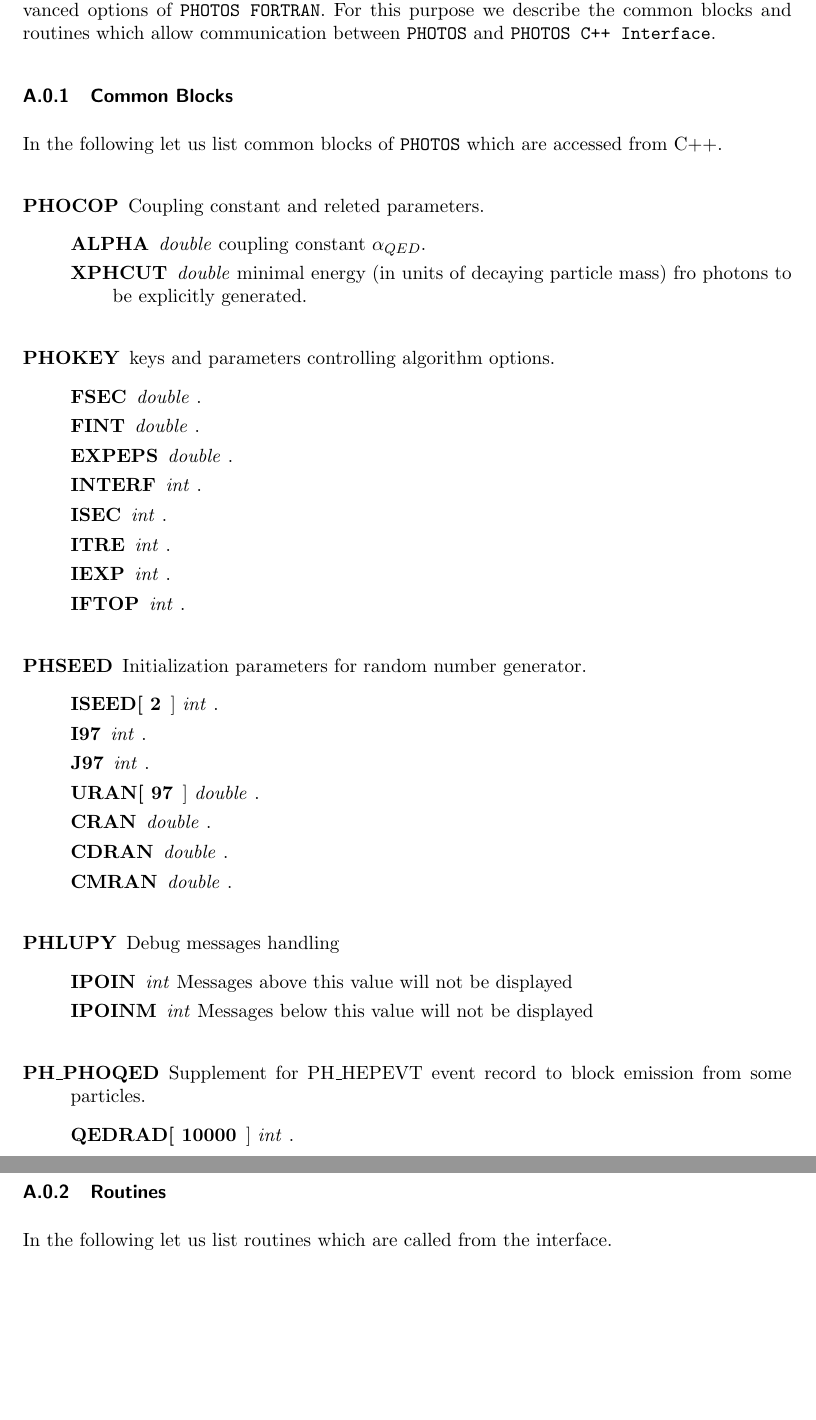
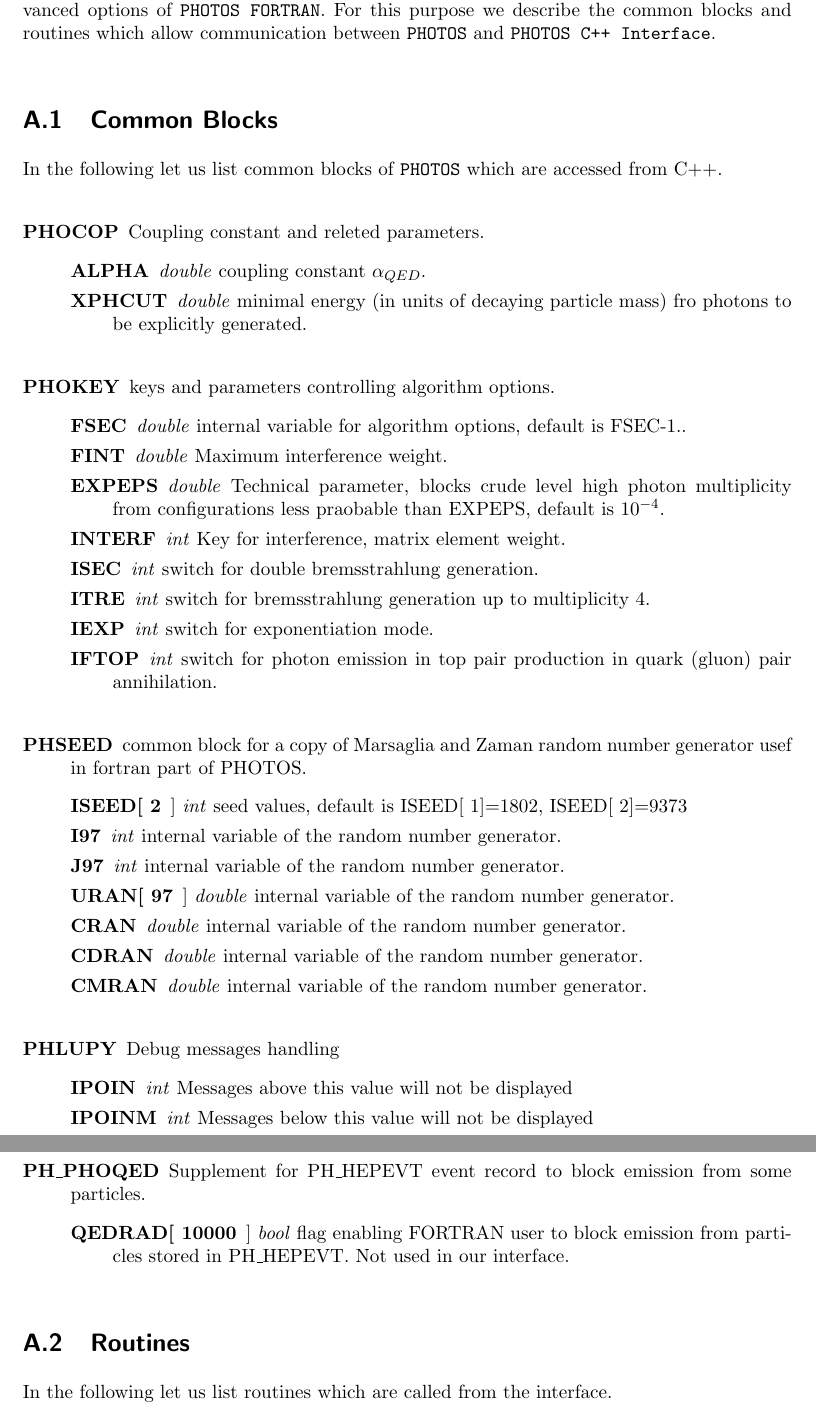
Before and after one commit to alisw/photospp, a LaTeX document (documentation/latex_documentation/Photos_interface_design.tex): two parts of pages 18 and 19 of 27, joined at a grey line, cut so that both start at the same text, the shorter picture padded with empty space. Compiled offline with pdfLaTeX.

Commit message:
front page (abstract) and variables in common blocks explained

```diff
--- a/documentation/latex_documentation/Photos_interface_design.tex
+++ b/documentation/latex_documentation/Photos_interface_design.tex
@@ -766,7 +769,7 @@ and special users interested in advanced options of {\tt PHOTOS FORTRAN}.
 For this purpose we describe the common blocks and routines which allow
 communication between {\tt PHOTOS} and {\tt PHOTOS C++ Interface}.
 
-\subsubsection{Common Blocks}
+\subsection{Common Blocks}
 
 In the following let us list common blocks of {\tt PHOTOS} which are accessed
 from C++.
@@ -782,27 +785,27 @@ from C++.
 \begin{description}
 \item[PHOKEY] keys and parameters controlling algorithm options.
     \begin{description}
-	\item[FSEC]   \textit{double} .
-	\item[FINT]   \textit{double} .
-	\item[EXPEPS] \textit{double} .
-	\item[INTERF] \textit{int} .
-	\item[ISEC]   \textit{int} .
-	\item[ITRE]   \textit{int} .
-	\item[IEXP]   \textit{int} .
-	\item[IFTOP]  \textit{int} .
+	\item[FSEC]   \textit{double} internal variable for algorithm options, default is FSEC-1..
+	\item[FINT]   \textit{double} Maximum interference weight.
+	\item[EXPEPS] \textit{double} Technical parameter, blocks crude level high photon multiplicity from configurations less praobable than EXPEPS, default is $10^{-4}$.
+	\item[INTERF] \textit{int} Key for interference, matrix element weight.
+	\item[ISEC]   \textit{int} switch for double bremsstrahlung generation.
+	\item[ITRE]   \textit{int} switch for bremsstrahlung generation up to multiplicity 4.
+	\item[IEXP]   \textit{int} switch for exponentiation mode.
+	\item[IFTOP]  \textit{int} switch for photon emission in top pair production in quark (gluon) pair annihilation.
     \end{description}
 \end{description}
 
 \begin{description}
-\item[PHSEED] Initialization parameters for random number generator.
+\item[PHSEED] common block for a copy of Marsaglia and Zaman random number generator usef in fortran part of PHOTOS.
     \begin{description}
-	\item[ISEED[ 2]]  \textit{int} .
-	\item[I97]        \textit{int} .
-	\item[J97]        \textit{int} .
-	\item[URAN[ 97]]  \textit{double} .
-	\item[CRAN]       \textit{double} .
-	\item[CDRAN]      \textit{double} .
-	\item[CMRAN]      \textit{double} .
+	\item[ISEED[ 2]]  \textit{int} seed values, default is  ISEED[ 1]=1802, ISEED[ 2]=9373
+	\item[I97]        \textit{int} internal variable of the random number generator.
+	\item[J97]        \textit{int} internal variable of the random number generator.
+	\item[URAN[ 97]]  \textit{double} internal variable of the random number generator.
+	\item[CRAN]       \textit{double} internal variable of the random number generator.
+	\item[CDRAN]      \textit{double} internal variable of the random number generator.
+	\item[CMRAN]      \textit{double} internal variable of the random number generator.
     \end{description}
 \end{description}
 
@@ -818,11 +821,13 @@ from C++.
 \item[PH\_PHOQED] Supplement for PH\_HEPEVT event record to block emission
 from some particles.
     \begin{description}
-    \item[QEDRAD[ 10000]]  \textit{int} .
+    \item[QEDRAD[ 10000]]  \textit{bool} flag enabling FORTRAN user
+    to block emission from particles stored in PH\_HEPEVT. Not used in
+     our interface.
     \end{description}
 \end{description}
 
-\subsubsection{Routines}
+\subsection{Routines}
 
 In the following let us list routines which are called from the interface.
 
```
Also changed, not shown: documentation/latex_documentation/Photos_interface_design.cls (+12 -1 lines), documentation/latex_documentation/Photos_interface_design.tex (5 more changed lines).
